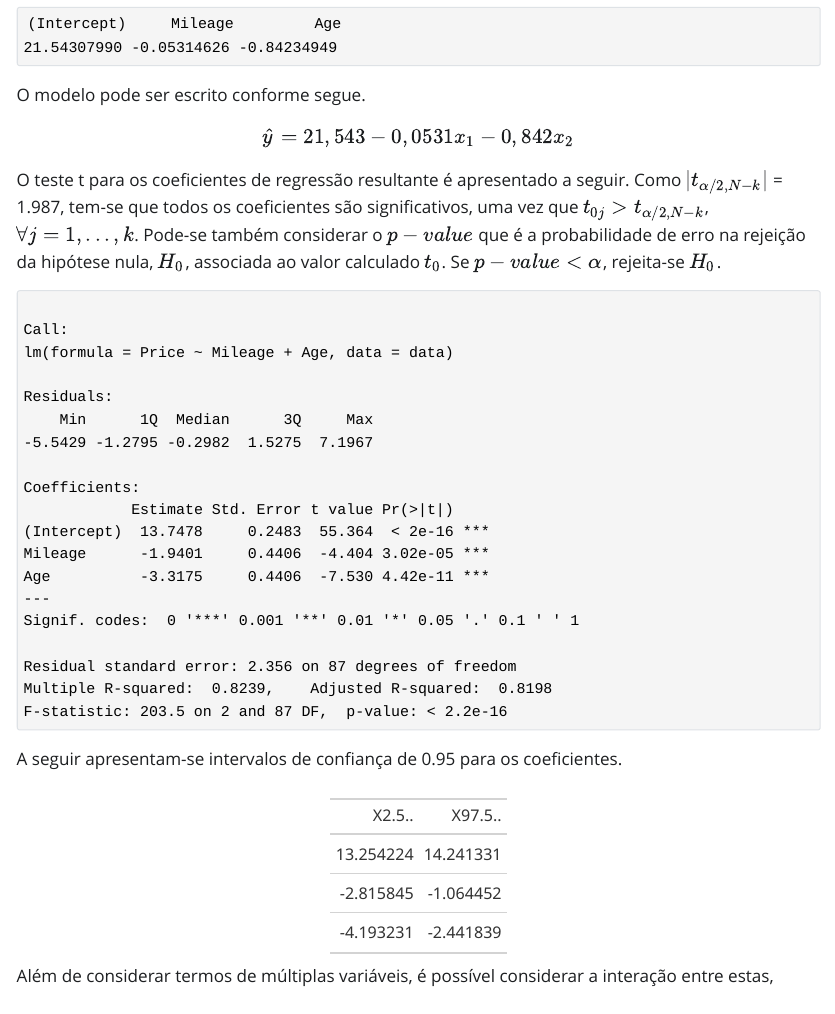
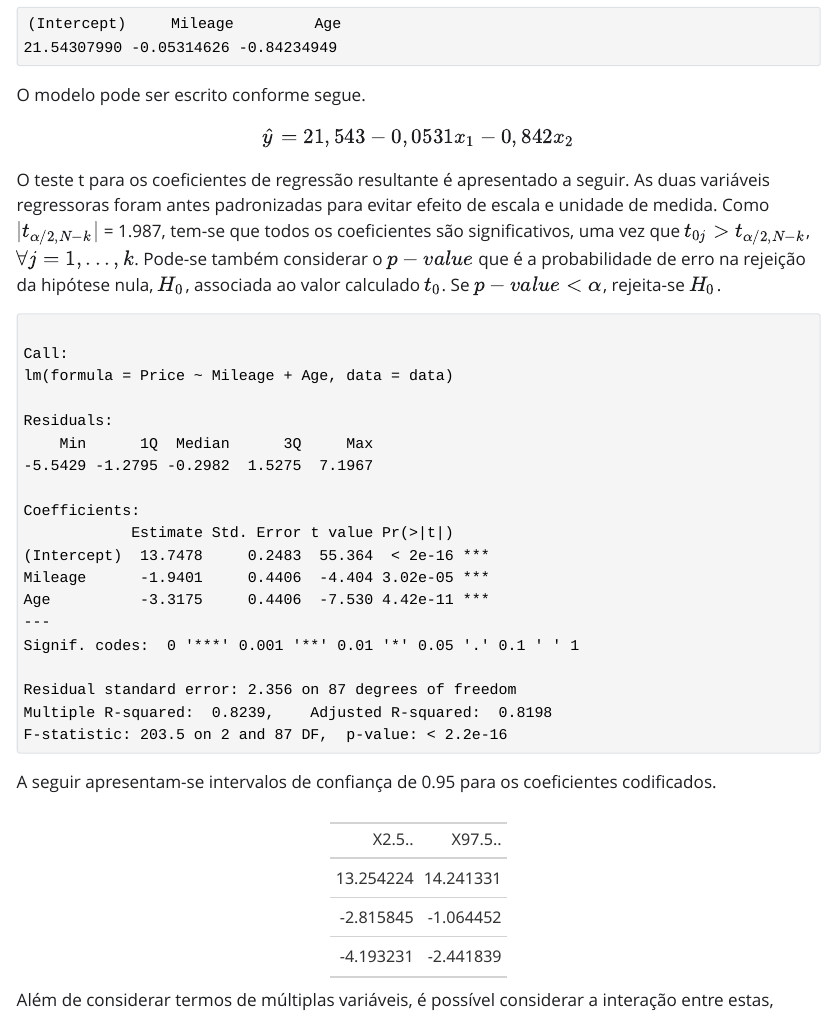
Before and after one commit to robsonpro/Aprendizado-supervisionado, a Quarto document (AS_reg_ols.qmd): the page in a window 1100 px wide, from 6960 px down. The pictures show the output file AS_reg_ols.html that the author committed with the source, opened offline; Quarto's library style sheets are replaced by a plain one without menus.

Commit message:
Add files via upload

````diff
--- a/AS_reg_ols.qmd
+++ b/AS_reg_ols.qmd
@@ -325,7 +325,7 @@ $$
 \hat{y} = 21,543 - 0,0531x_1 - 0,842x_2
 $$
 
-O teste t para os coeficientes de regressão resultante é apresentado a seguir. Como $|t_{\alpha/2,N-k}|$ = 1.987, tem-se que todos os coeficientes são significativos, uma vez que $t_{0j} > t_{\alpha/2,N-k}$, $\forall j = 1, ..., k$. Pode-se também considerar o $p-value$ que é a probabilidade de erro na rejeição da hipótese nula, $H_0$, associada ao valor calculado $t_0$. Se $p-value < \alpha$, rejeita-se $H_0$.
+O teste t para os coeficientes de regressão resultante é apresentado a seguir. As duas variáveis regressoras foram antes padronizadas para evitar efeito de escala e unidade de medida. Como $|t_{\alpha/2,N-k}|$ = 1.987, tem-se que todos os coeficientes são significativos, uma vez que $t_{0j} > t_{\alpha/2,N-k}$, $\forall j = 1, ..., k$. Pode-se também considerar o $p-value$ que é a probabilidade de erro na rejeição da hipótese nula, $H_0$, associada ao valor calculado $t_0$. Se $p-value < \alpha$, rejeita-se $H_0$.
 
 ```{r}
 #| message: false
@@ -339,7 +339,7 @@ model2 <- lm(Price ~ Mileage+Age, data)
 summary(model2)
 ```
 
-A seguir apresentam-se intervalos de confiança de 0.95 para os coeficientes.
+A seguir apresentam-se intervalos de confiança de 0.95 para os coeficientes codificados.
 
 ```{r}
 #| message: false
````
Also changed, not shown: AS_reg_ols.html, AS_reg_ols.qmd (10 more changed lines).
